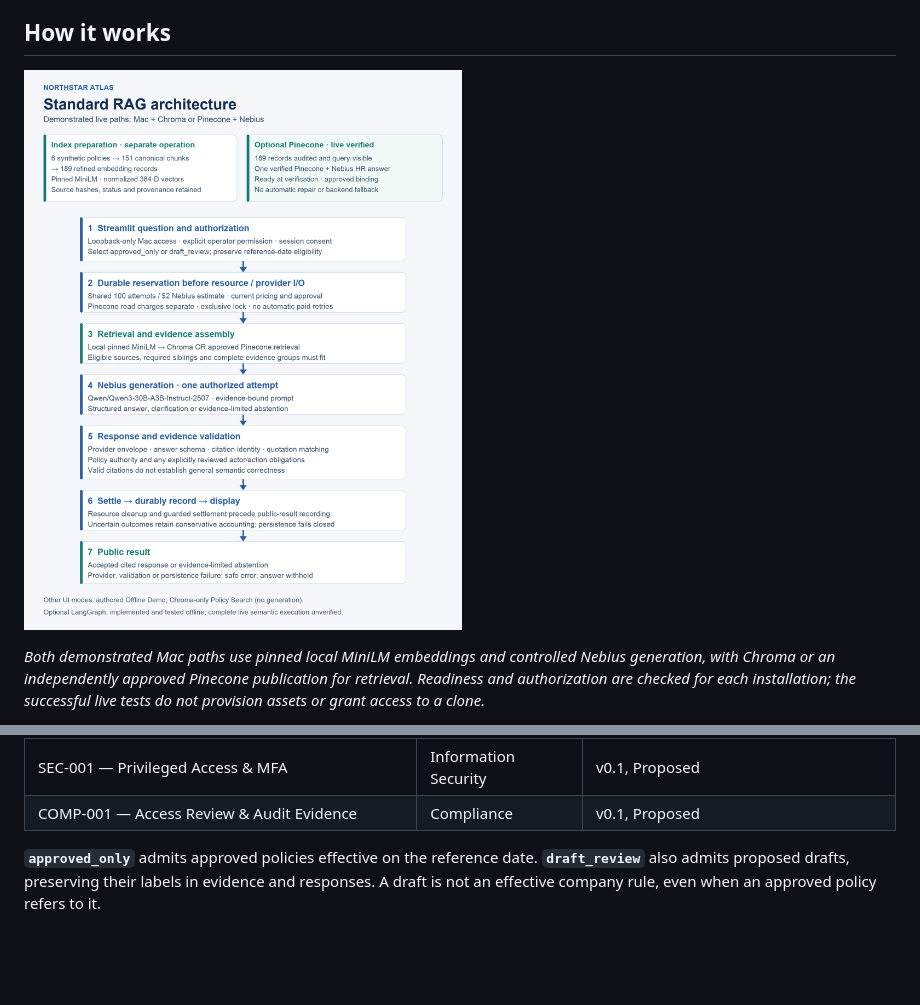
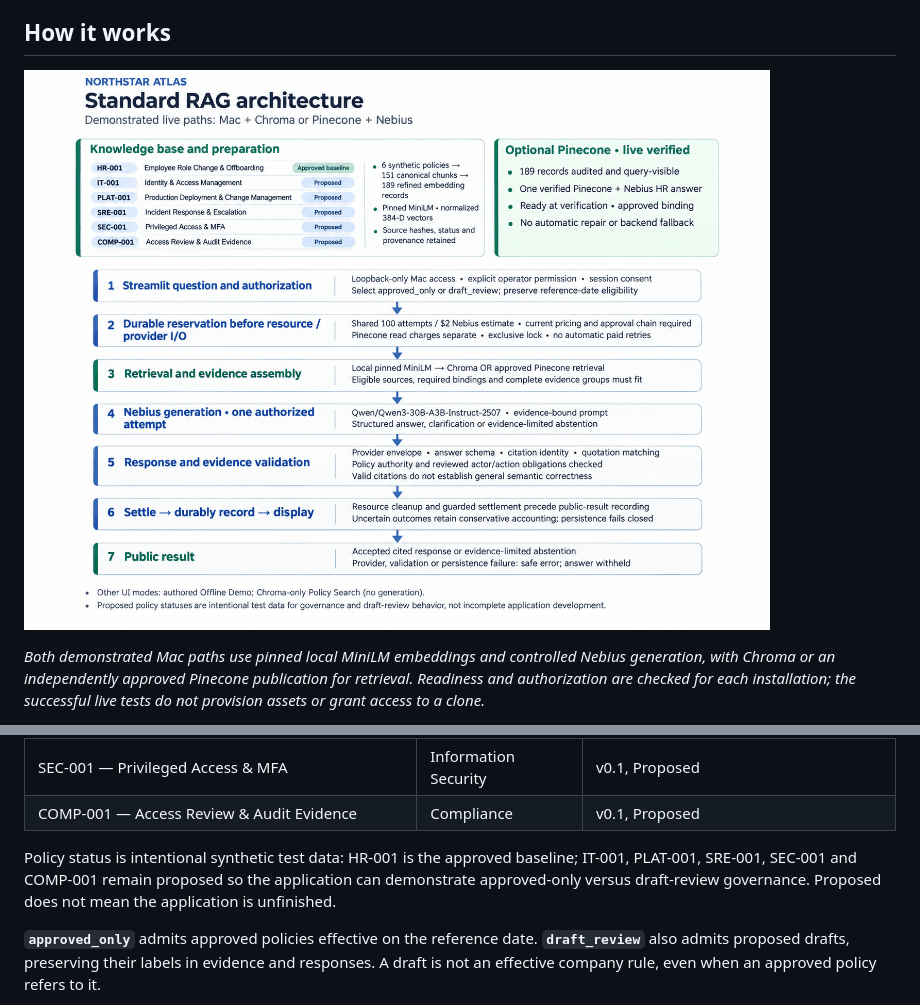
Before and after one commit to anveshrao-dev/northstar-policy-assistant, a Markdown page: README.md, 2 parts joined by grey strips. Rendered like a GitHub page; pictures changed too: docs/assets/standard-rag-architecture.png; blank space fills up the shorter version.

Commit message:
docs: clarify policy governance and update architecture diagram

```diff
--- a/README.md
+++ b/README.md
@@ -24,7 +24,7 @@ live execution has not been verified. All policies are synthetic.
 
 ## How it works
 
-![Standard RAG architecture: six synthetic policies become 189 MiniLM records; eligible evidence supports controlled Nebius generation and citation validation.](docs/assets/standard-rag-architecture.png)
+![Standard RAG architecture showing six synthetic policies (one approved HR baseline and five proposed drafts), MiniLM embeddings, Chroma or Pinecone retrieval, and controlled Nebius generation and evidence validation.](docs/assets/standard-rag-architecture.png)
 
 *Both demonstrated Mac paths use pinned local MiniLM embeddings and controlled
 Nebius generation, with Chroma or an independently approved Pinecone publication
@@ -77,6 +77,11 @@ truncation.
 | SRE-001 — Incident Response & Escalation | SRE | v0.1, Proposed |
 | SEC-001 — Privileged Access & MFA | Information Security | v0.1, Proposed |
 | COMP-001 — Access Review & Audit Evidence | Compliance | v0.1, Proposed |
+
+Policy status is intentional synthetic test data: HR-001 is the approved baseline;
+IT-001, PLAT-001, SRE-001, SEC-001 and COMP-001 remain proposed so the application
+can demonstrate approved-only versus draft-review governance. Proposed does not
+mean the application is unfinished.
 
 **`approved_only`** admits approved policies effective on the reference date.
 **`draft_review`** also admits proposed drafts, preserving their labels in evidence
```
Also changed, not shown: docs/README.md (+3 -0 lines).
